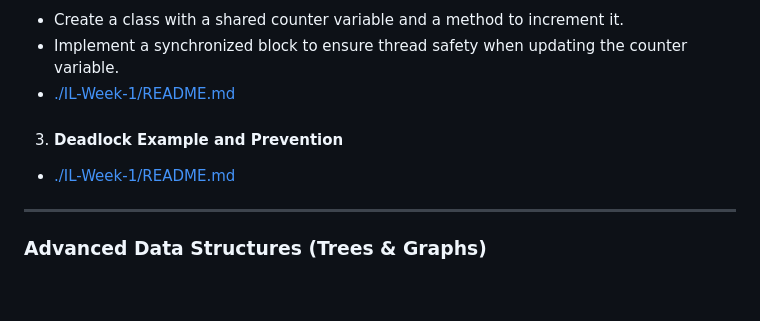
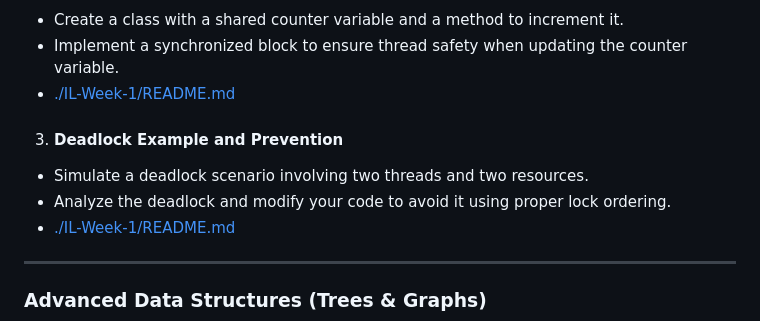
Before and after one commit to frankkwabenaaboagye/accelerator-IL, a Markdown page: wk-1/README.md, the part around the change. Rendered like a GitHub page; blank space fills up the shorter version.

Commit message:
deadlock

```diff
--- a/wk-1/README.md
+++ b/wk-1/README.md
@@ -96,6 +96,8 @@
 - Implement a synchronized block to ensure thread safety when updating the counter variable.
 - [./IL-Week-1/README.md](./IL-Week-1/README.md)
 3. #### Deadlock Example and Prevention
+- Simulate a deadlock scenario involving two threads and two resources.
+- Analyze the deadlock and modify your code to avoid it using proper lock ordering.
 - [./IL-Week-1/README.md](./IL-Week-1/README.md)
 
 
```
